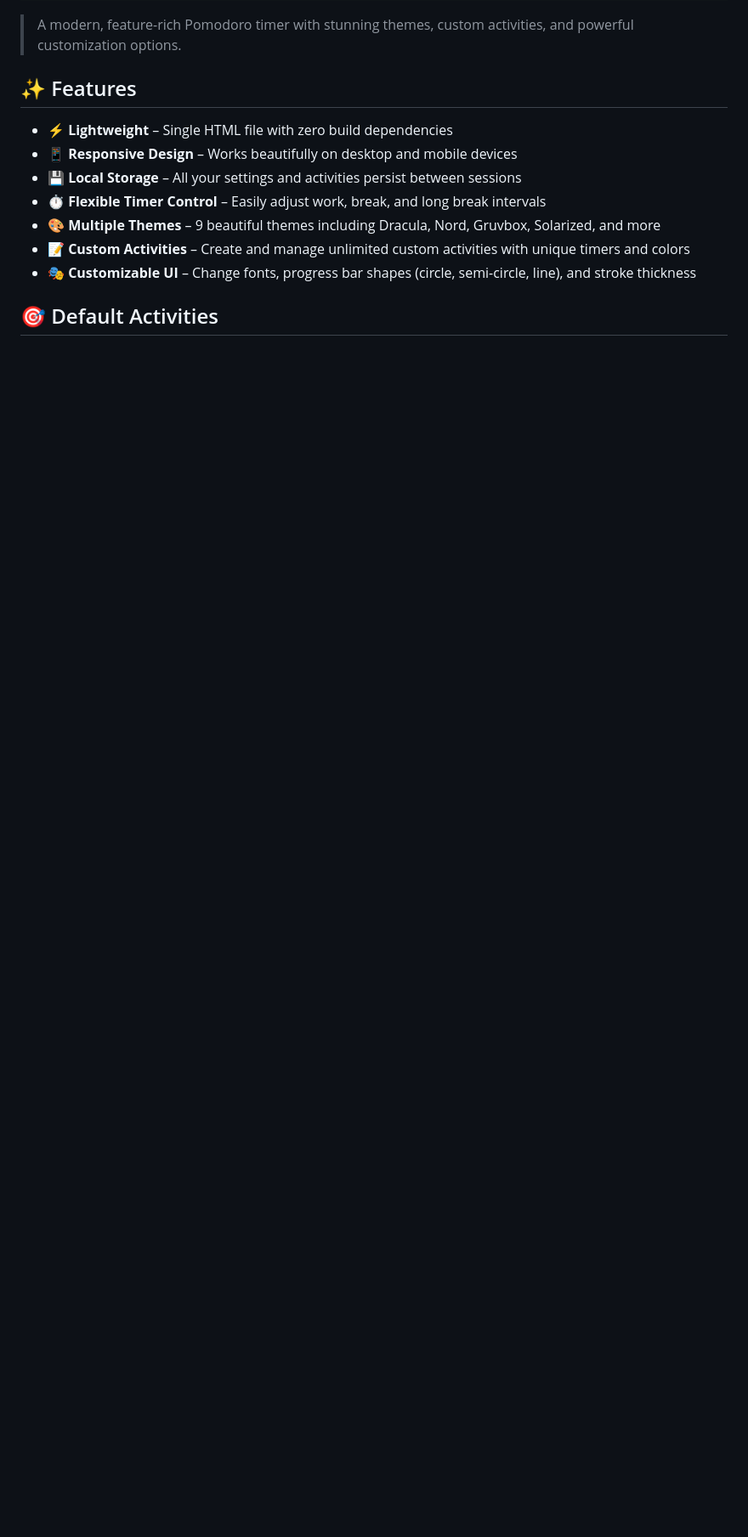
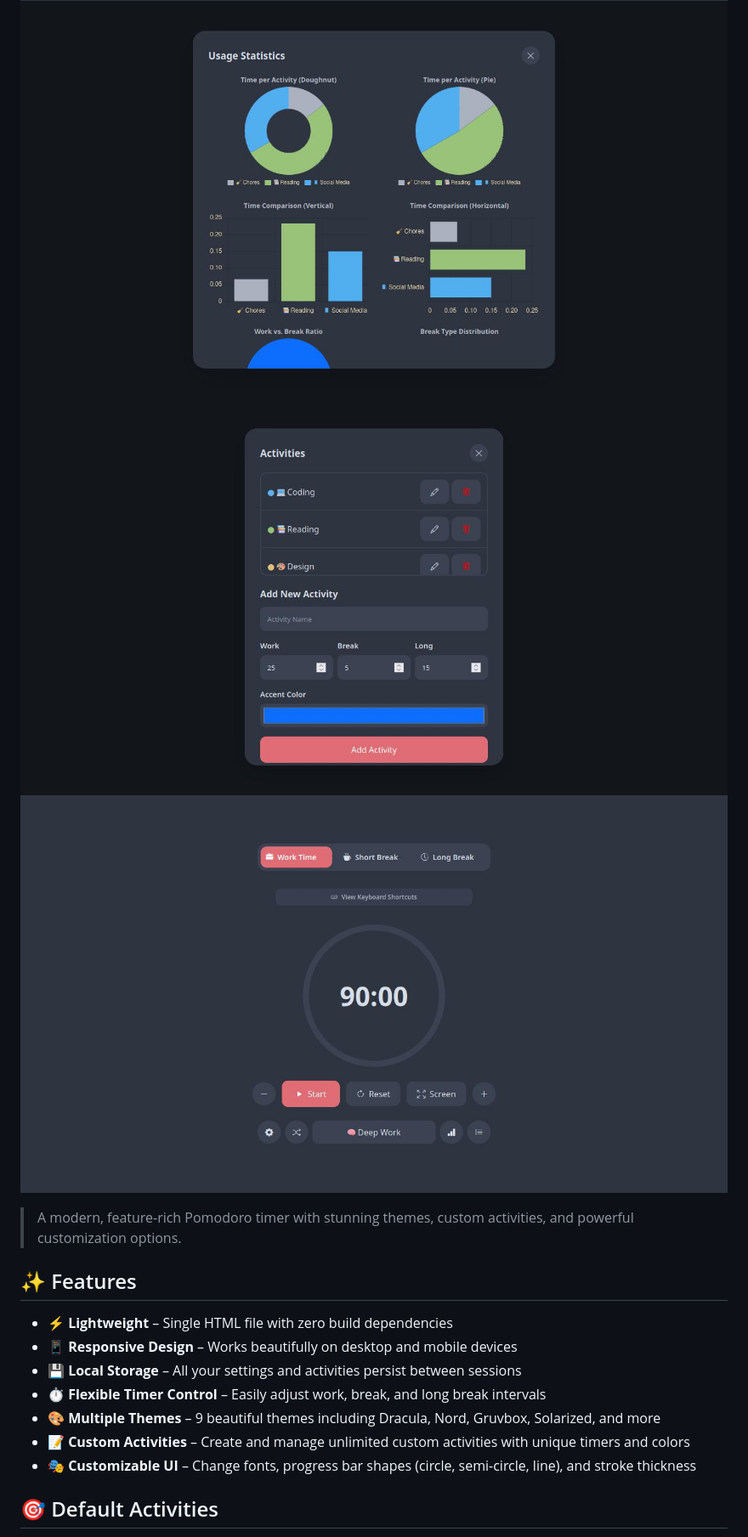
Before and after one commit to AlexTheGreat600/vpomodoro, a Markdown page: README.md, the part around the change. Shown at 85% size. GitHub-like rendering; pictures changed too: assets/screenshot-activity.jpg (added), assets/screenshot-charts.jpg (added), assets/screenshot.jpg; blank space fills up the shorter version.

Commit message:
readme: updated and added few more screenshots

```diff
--- a/README.md
+++ b/README.md
@@ -2,6 +2,10 @@
 
 
 ![Screenshot](https://raw.githubusercontent.com/AlexTheGreat600/vpomodoro/main/assets/screenshot.jpg)
+![Screenshot Charts](https://raw.githubusercontent.com/AlexTheGreat600/vpomodoro/main/assets/screenshot-charts.jpg)
+![Screenshot Activity](https://raw.githubusercontent.com/AlexTheGreat600/vpomodoro/main/assets/screenshot-activity.jpg)
+![Screenshot Settings](https://raw.githubusercontent.com/AlexTheGreat600/vpomodoro/main/assets/screenshot.jpg)
+
 > A modern, feature-rich Pomodoro timer with stunning themes, custom activities, and powerful customization options.
 
 
```
Also changed, not shown: assets/screenshot-settings.jpg (added).
